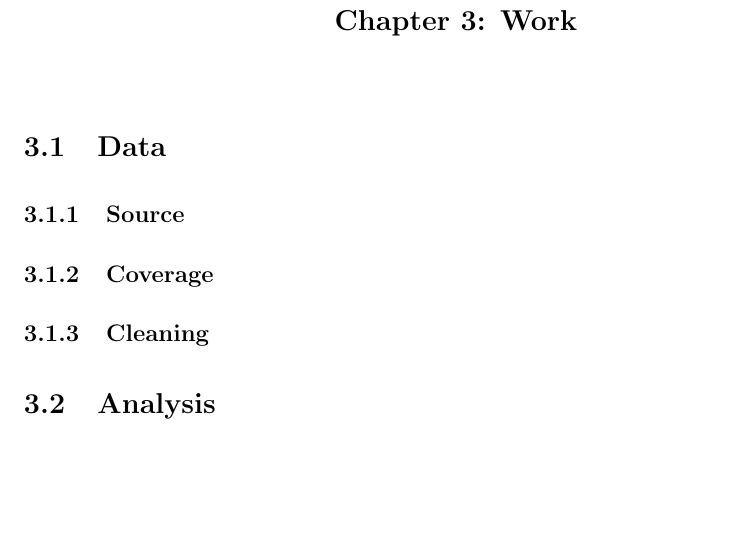
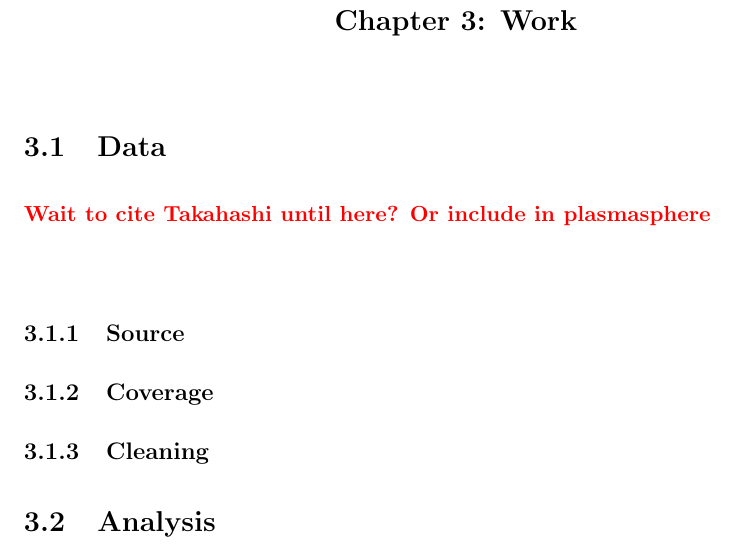
Before and after one commit to victoirv/Dissertation, a LaTeX thesis (Dissertation.tex, which reads chapterThree.tex): part of page 30 of 35, cut so that both start at the same text, the shorter picture padded with empty space. Compiled offline with pdfLaTeX.

Commit message:
Updated pdf

```diff
--- a/chapterThree.tex
+++ b/chapterThree.tex
@@ -1,6 +1,8 @@
 \chapter[Work]{Work}
 
 \section{Data}
+\vnote Wait to cite Takahashi until here? Or include in plasmasphere
+
 \subsection{Source}
 \subsection{Coverage}
 \subsection{Cleaning}
```
Also changed, not shown: Dissertation.pdf, 1 other file.
